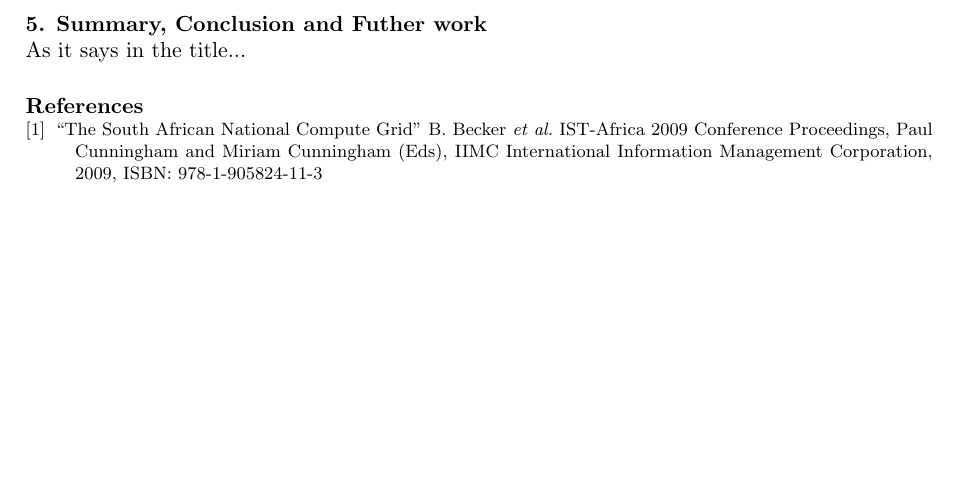
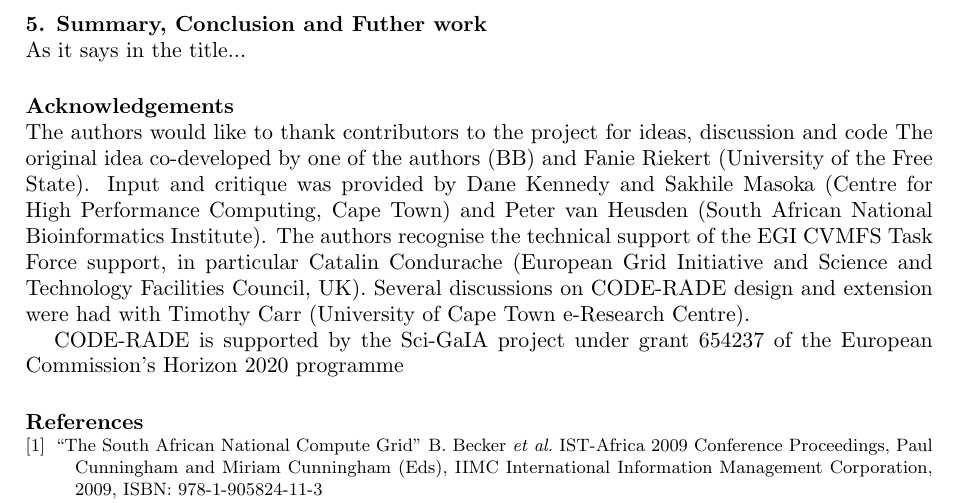
Before and after one commit to AAROC/CODE-RADE-SAIP-2016, a LaTeX document (main.tex): part of page 7 of 7, cut so that both start at the same text, the shorter picture padded with empty space. Compiled offline with pdfLaTeX.

Commit message:
added acknowledgements

```diff
--- a/main.tex
+++ b/main.tex
@@ -166,6 +166,11 @@ Our particular combination of existing tools (Github, Jenkins and CVMFS) has res
 
 	As it says in the title...
 
+\section*{Acknowledgements}
+The authors would like to thank contributors to the project for ideas, discussion and code
+The original idea co-developed by one of the authors (BB) and Fanie Riekert (University of the Free State). Input and critique was provided  by Dane Kennedy and Sakhile Masoka (Centre for High Performance Computing, Cape Town) and Peter van Heusden (South African National Bioinformatics Institute). The authors recognise the technical support of the EGI CVMFS Task Force support, in particular Catalin Condurache (European Grid Initiative and Science and Technology Facilities Council, UK). Several discussions on CODE-RADE design and extension were had with Timothy Carr (University of Cape Town e-Research Centre).
+
+CODE-RADE is supported by the Sci-GaIA project under grant 654237 of the European Commission's Horizon 2020 programme
 
 	\section*{References}
 	\begin{thebibliography}{9}
```
